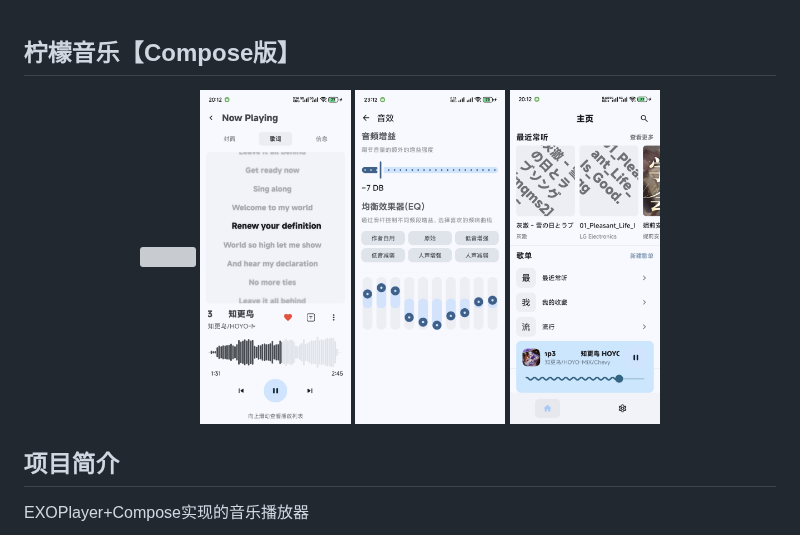
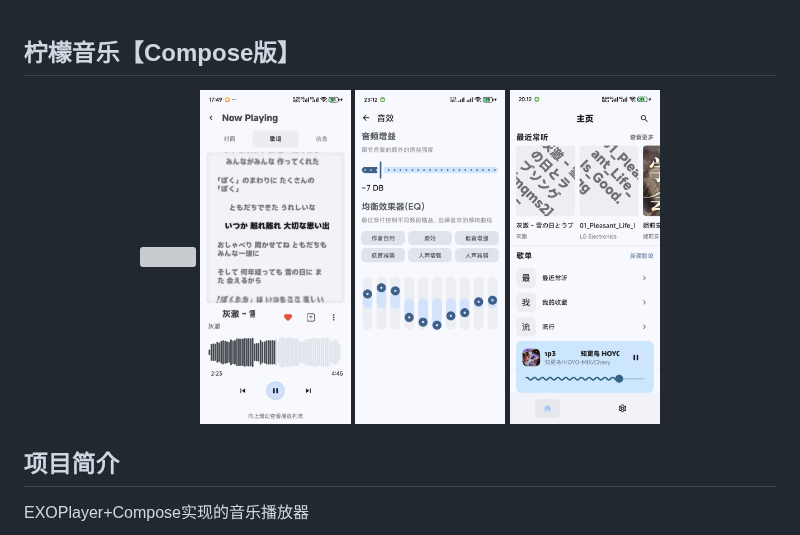
Before and after one commit to yangSpica27/SPICaMusic_Android, a Markdown page: README.md, the part around the change. Rendered like a GitHub page; pictures changed too: img/Screenshot_20250728_201202.png (deleted), img/Screenshot_20250730_174948.png (added); grey boxes are pictures that could not be loaded.

```diff
--- a/README.md
+++ b/README.md
@@ -3,7 +3,7 @@
 <p align="center">
 
 <img src="/img/Screenshot_20250728_201015.png" width="20%"/>
-<img src="/img/Screenshot_20250728_201202.png" width="20%"/>
+<img src="/img/Screenshot_20250730_174948.png" width="20%"/>
 <img src="/img/Screenshot_20250621_231303.png" width="20%"/>
 <img src="/img/Screenshot_20250728_201245.png" width="20%"/>
 </p>
```
Also changed, not shown: 12 other files.
